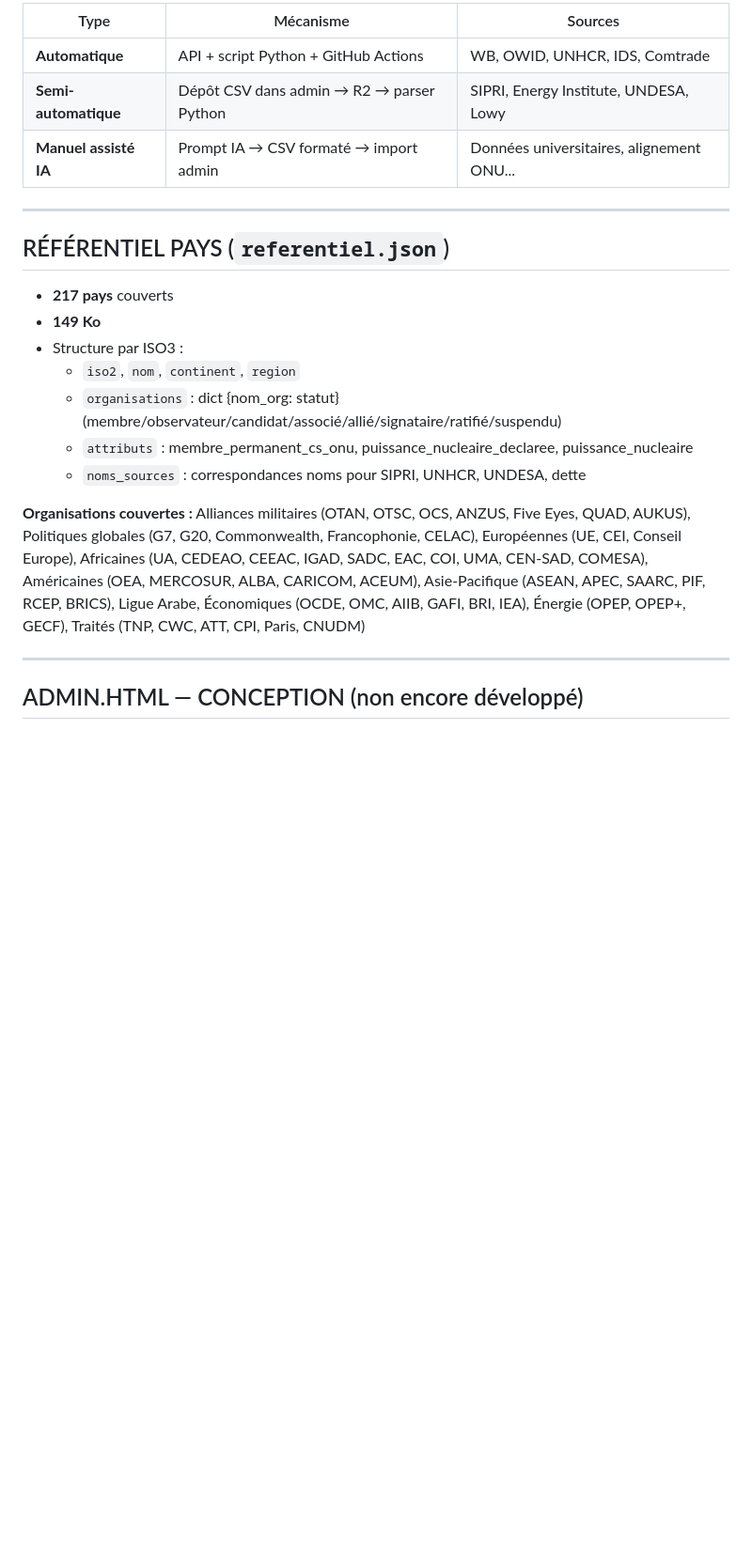
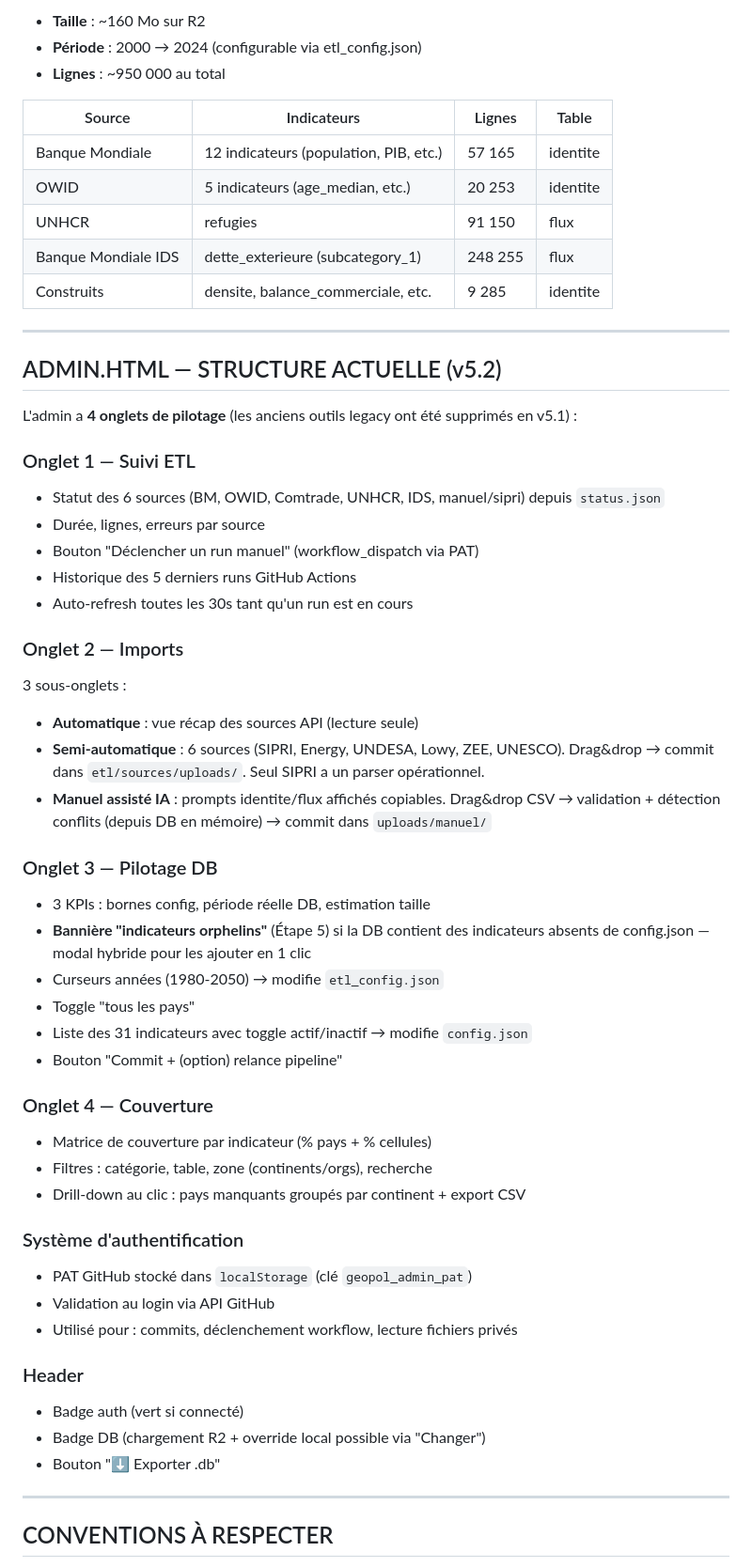
Before and after one commit to ahk1515/geopol, a Markdown page: prompt_initialisation.md, the part around one of its changes. Shown at 94% size. Rendered like a GitHub page; blank space fills up the shorter version.

```diff
--- a/prompt_initialisation.md
+++ b/prompt_initialisation.md
@@ -132,35 +163,59 @@ geopol/
 
-| Type | Mécanisme | Sources |
-|---|---|---|
-| **Automatique** | API + script Python + GitHub Actions | WB, OWID, UNHCR, IDS, Comtrade |
-| **Semi-automatique** | Dépôt CSV dans admin → R2 → parser Python | SIPRI, Energy Institute, UNDESA, Lowy |
-| **Manuel assisté IA** | Prompt IA → CSV formaté → import admin | Données universitaires, alignement ONU... |
+- **Taille** : ~160 Mo sur R2
+- **Période** : 2000 → 2024 (configurable via etl_config.json)
+- **Lignes** : ~950 000 au total
+
+| Source | Indicateurs | Lignes | Table |
+|---|---|---|---|
+| Banque Mondiale | 12 indicateurs (population, PIB, etc.) | 57 165 | identite |
+| OWID | 5 indicateurs (age_median, etc.) | 20 253 | identite |
+| UNHCR | refugies | 91 150 | flux |
+| Banque Mondiale IDS | dette_exterieure (subcategory_1) | 248 255 | flux |
+| Construits | densite, balance_commerciale, etc. | 9 285 | identite |
 
 ---
 
-## RÉFÉRENTIEL PAYS (`referentiel.json`)
+## ADMIN.HTML — STRUCTURE ACTUELLE (v5.2)
 
-- **217 pays** couverts
-- **149 Ko**
-- Structure par ISO3 :
-  - `iso2`, `nom`, `continent`, `region`
-  - `organisations` : dict {nom_org: statut} (membre/observateur/candidat/associé/allié/signataire/ratifié/suspendu)
-  - `attributs` : membre_permanent_cs_onu, puissance_nucleaire_declaree, puissance_nucleaire
-  - `noms_sources` : correspondances noms pour SIPRI, UNHCR, UNDESA, dette
+L'admin a **4 onglets de pilotage** (les anciens outils legacy ont été supprimés en v5.1) :
 
-**Organisations couvertes :**
-Alliances militaires (OTAN, OTSC, OCS, ANZUS, Five Eyes, QUAD, AUKUS),
-Politiques globales (G7, G20, Commonwealth, Francophonie, CELAC),
-Européennes (UE, CEI, Conseil Europe),
-Africaines (UA, CEDEAO, CEEAC, IGAD, SADC, EAC, COI, UMA, CEN-SAD, COMESA),
-Américaines (OEA, MERCOSUR, ALBA, CARICOM, ACEUM),
-Asie-Pacifique (ASEAN, APEC, SAARC, PIF, RCEP, BRICS),
-Ligue Arabe,
-Économiques (OCDE, OMC, AIIB, GAFI, BRI, IEA),
-Énergie (OPEP, OPEP+, GECF),
-Traités (TNP, CWC, ATT, CPI, Paris, CNUDM)
+### Onglet 1 — Suivi ETL
+- Statut des 6 sources (BM, OWID, Comtrade, UNHCR, IDS, manuel/sipri) depuis `status.json`
+- Durée, lignes, erreurs par source
+- Bouton "Déclencher un run manuel" (workflow_dispatch via PAT)
+- Historique des 5 derniers runs GitHub Actions
+- Auto-refresh toutes les 30s tant qu'un run est en cours
+
+### Onglet 2 — Imports
+3 sous-onglets :
+- **Automatique** : vue récap des sources API (lecture seule)
+- **Semi-automatique** : 6 sources (SIPRI, Energy, UNDESA, Lowy, ZEE, UNESCO). Drag&drop → commit dans `etl/sources/uploads/`. Seul SIPRI a un parser opérationnel.
+- **Manuel assisté IA** : prompts identite/flux affichés copiables. Drag&drop CSV → validation + détection conflits (depuis DB en mémoire) → commit dans `uploads/manuel/`
+
+### Onglet 3 — Pilotage DB
+- 3 KPIs : bornes config, période réelle DB, estimation taille
+- **Bannière "indicateurs orphelins"** (Étape 5) si la DB contient des indicateurs absents de config.json — modal hybride pour les ajouter en 1 clic
+- Curseurs années (1980-2050) → modifie `etl_config.json`
+- Toggle "tous les pays"
+- Liste des 31 indicateurs avec toggle actif/inactif → modifie `config.json`
+- Bouton "Commit + (option) relance pipeline"
+
+### Onglet 4 — Couverture
+- Matrice de couverture par indicateur (% pays + % cellules)
+- Filtres : catégorie, table, zone (continents/orgs), recherche
+- Drill-down au clic : pays manquants groupés par continent + export CSV
+
+### Système d'authentification
+- PAT GitHub stocké dans `localStorage` (clé `geopol_admin_pat`)
+- Validation au login via API GitHub
+- Utilisé pour : commits, déclenchement workflow, lecture fichiers privés
+
+### Header
+- Badge auth (vert si connecté)
+- Badge DB (chargement R2 + override local possible via "Changer")
+- Bouton "⬇ Exporter .db"
 
 ---
 
-## ADMIN.HTML — CONCEPTION (non encore développé)
+## CONVENTIONS À RESPECTER
 
```
Also changed, not shown: other parts of prompt_initialisation.md (+168 -101 lines).
